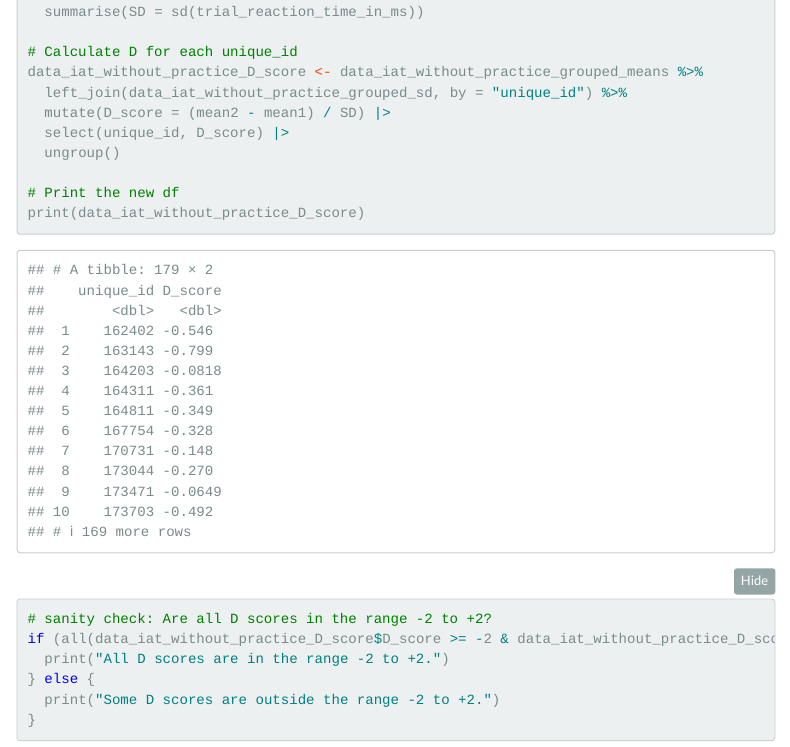
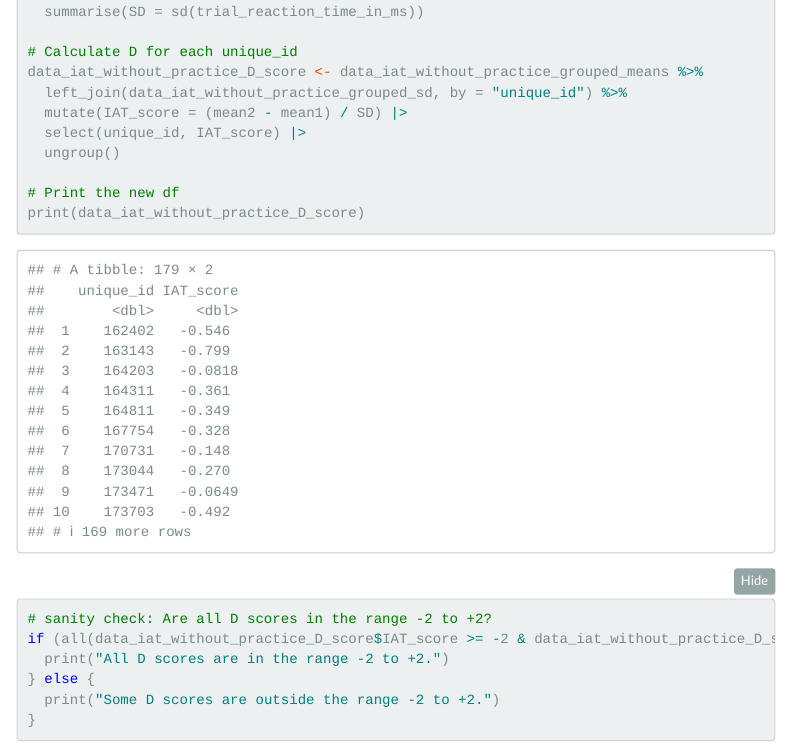
Before and after one commit to sarahschnyder/dpm-assignments, an R Markdown document (personality and race-IAT study/code/processing.Rmd): the page in a window 1100 px wide, from 8510 px down. The pictures show the output file personality and race-IAT study/code/processing.html that the author committed with the source, opened offline; folded parts are opened; menus at the side of the page are left out.

Commit message:
processing

```diff
--- a/personality and race-IAT study/code/processing.Rmd
+++ b/personality and race-IAT study/code/processing.Rmd
@@ -220,8 +220,8 @@ data_iat_without_practice_grouped_sd <- data_iat_without_practice_grouped %>%
 # Calculate D for each unique_id
 data_iat_without_practice_D_score <- data_iat_without_practice_grouped_means %>%
   left_join(data_iat_without_practice_grouped_sd, by = "unique_id") %>%
-  mutate(D_score = (mean2 - mean1) / SD) |>
-  select(unique_id, D_score) |>
+  mutate(IAT_score = (mean2 - mean1) / SD) |>
+  select(unique_id, IAT_score) |>
   ungroup()
 
 # Print the new df
@@ -229,7 +229,7 @@ print(data_iat_without_practice_D_score)
 
 
 # sanity check: Are all D scores in the range -2 to +2?
-if (all(data_iat_without_practice_D_score$D_score >= -2 & data_iat_without_practice_D_score$D_score <= 2)) {
+if (all(data_iat_without_practice_D_score$IAT_score >= -2 & data_iat_without_practice_D_score$IAT_score <= 2)) {
   print("All D scores are in the range -2 to +2.")
 } else {
   print("Some D scores are outside the range -2 to +2.")
```
Also changed, not shown: personality and race-IAT study/code/processing.html, personality and race-IAT study/data/processed/data_processed.csv, personality and race-IAT study/data/processed/data_processed_codebook.xlsx.
